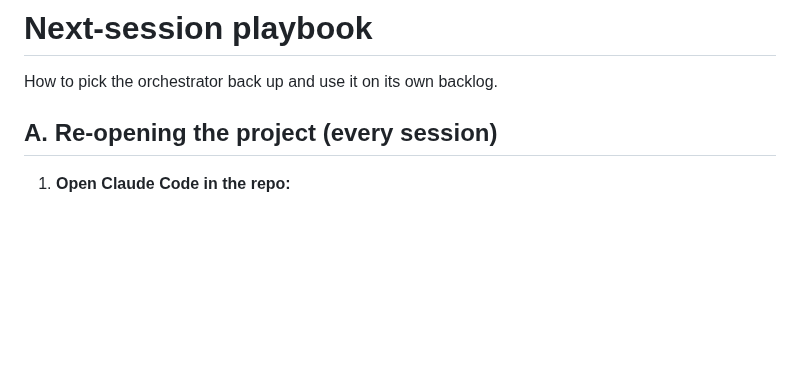
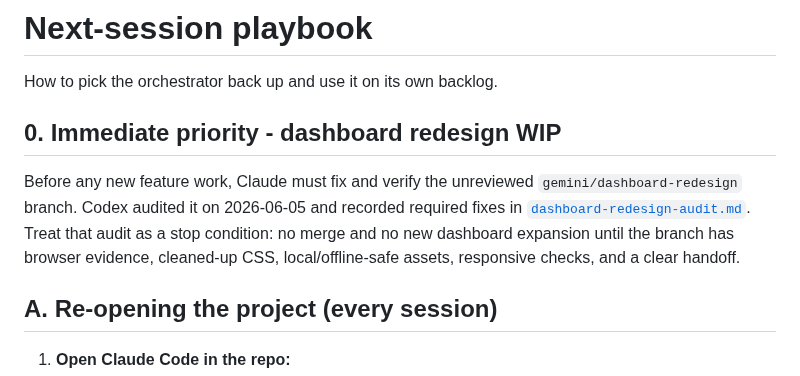
Before and after one commit to Ryfter/baton, a Markdown page: docs/next-session.md, the part around the change. Rendered like a GitHub page; blank space fills up the shorter version.

Commit message:
docs: add Codex audit of gemini/dashboard-redesign + stop-condition in next-session
Co-Authored-By: Claude Opus 4.8 <noreply@anthropic.com>

```diff
--- a/docs/next-session.md
+++ b/docs/next-session.md
@@ -1,6 +1,15 @@
 # Next-session playbook
 
 How to pick the orchestrator back up and use it on its own backlog.
+
+## 0. Immediate priority - dashboard redesign WIP
+
+Before any new feature work, Claude must fix and verify the unreviewed
+`gemini/dashboard-redesign` branch. Codex audited it on 2026-06-05 and recorded
+required fixes in [`dashboard-redesign-audit.md`](dashboard-redesign-audit.md).
+Treat that audit as a stop condition: no merge and no new dashboard expansion
+until the branch has browser evidence, cleaned-up CSS, local/offline-safe assets,
+responsive checks, and a clear handoff.
 
 ## A. Re-opening the project (every session)
 
```
Also changed, not shown: docs/dashboard-redesign-audit.md (added, +109 -0 lines).
